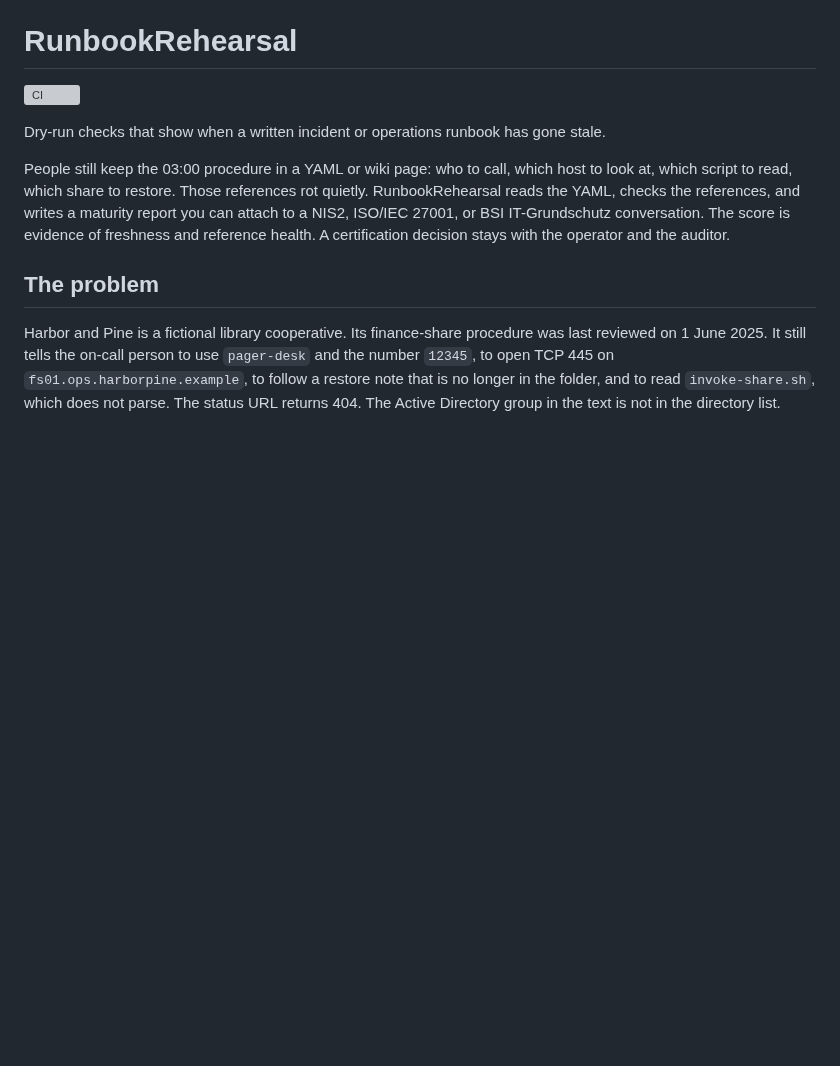
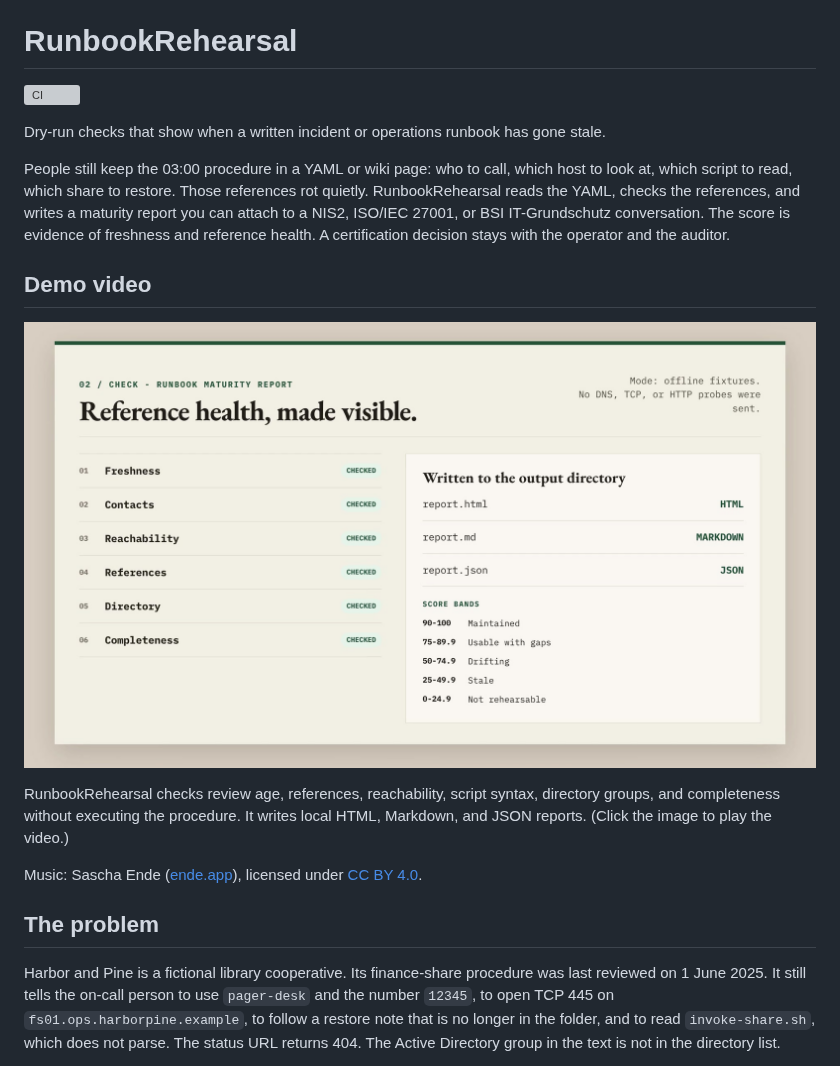
Before and after one commit to Abbasi26/runbook-rehearsal, a Markdown page: README.md, the part around the change. Drawn GitHub-style; pictures changed too: docs/media/brag.jpg (added); blank space fills up the shorter version; grey boxes are pictures that could not be loaded.

Commit message:
Add demo video (brag)
Video and poster generated with /brag (Hyperframes, local render). Music: Sascha Ende ([ende.app](https://ende.app)), licensed under [CC BY 4.0](https://creativecommons.org/licenses/by/4.0/).

```diff
--- a/README.md
+++ b/README.md
@@ -5,6 +5,14 @@
 Dry-run checks that show when a written incident or operations runbook has gone stale.
 
 People still keep the 03:00 procedure in a YAML or wiki page: who to call, which host to look at, which script to read, which share to restore. Those references rot quietly. RunbookRehearsal reads the YAML, checks the references, and writes a maturity report you can attach to a NIS2, ISO/IEC 27001, or BSI IT-Grundschutz conversation. The score is evidence of freshness and reference health. A certification decision stays with the operator and the auditor.
+
+## Demo video
+
+[![Demo video for runbook-rehearsal](docs/media/brag.jpg)](docs/media/brag.mp4)
+
+RunbookRehearsal checks review age, references, reachability, script syntax, directory groups, and completeness without executing the procedure. It writes local HTML, Markdown, and JSON reports. (Click the image to play the video.)
+
+Music: Sascha Ende ([ende.app](https://ende.app)), licensed under [CC BY 4.0](https://creativecommons.org/licenses/by/4.0/).
 
 ## The problem
 
```
Also changed, not shown: 1 other file.
